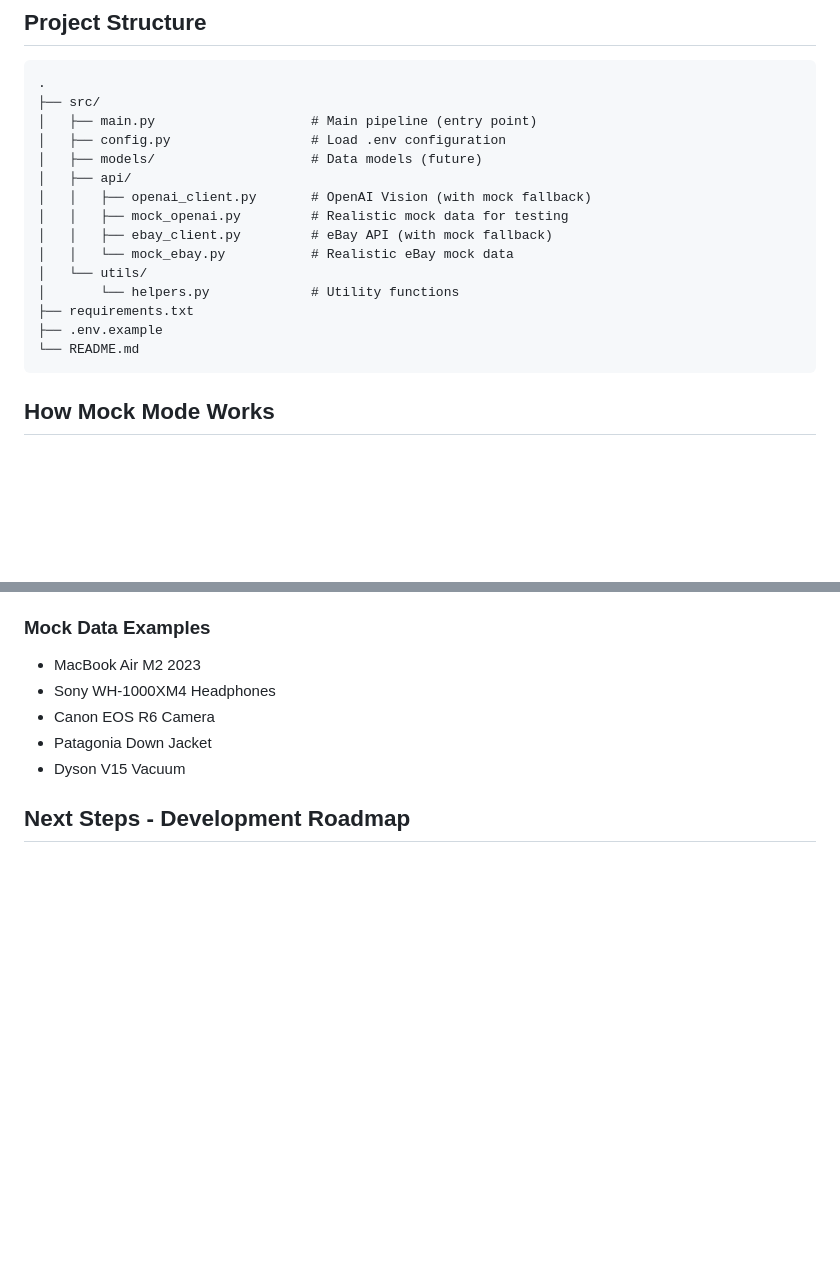
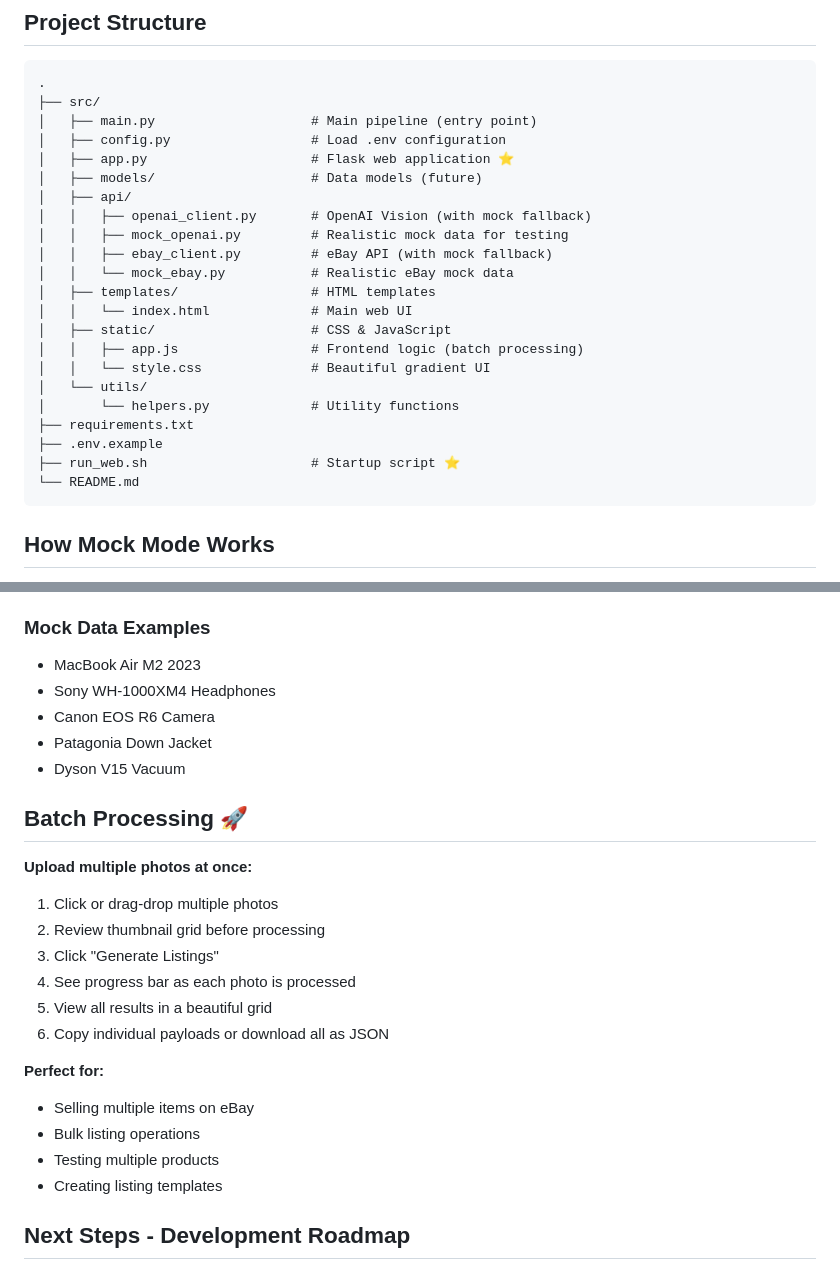
Before and after one commit to Lost-in-head/VSC-projects-with-git, a Markdown page: README.md, 2 parts joined by grey strips. GitHub-like rendering; blank space fills up the shorter version.

Commit message:
docs: Update README with batch processing info

````diff
--- a/README.md
+++ b/README.md
@@ -61,16 +61,23 @@ That's it! You'll see realistic demo data flowing through the pipeline.
 ├── src/
 │   ├── main.py                    # Main pipeline (entry point)
 │   ├── config.py                  # Load .env configuration
+│   ├── app.py                     # Flask web application ⭐
 │   ├── models/                    # Data models (future)
 │   ├── api/
 │   │   ├── openai_client.py       # OpenAI Vision (with mock fallback)
 │   │   ├── mock_openai.py         # Realistic mock data for testing
 │   │   ├── ebay_client.py         # eBay API (with mock fallback)
 │   │   └── mock_ebay.py           # Realistic eBay mock data
+│   ├── templates/                 # HTML templates
+│   │   └── index.html             # Main web UI
+│   ├── static/                    # CSS & JavaScript
+│   │   ├── app.js                 # Frontend logic (batch processing)
+│   │   └── style.css              # Beautiful gradient UI
 │   └── utils/
 │       └── helpers.py             # Utility functions
 ├── requirements.txt
 ├── .env.example
+├── run_web.sh                     # Startup script ⭐
 └── README.md
 ```
 
@@ -87,6 +94,22 @@ That's it! You'll see realistic demo data flowing through the pipeline.
 - Canon EOS R6 Camera
 - Patagonia Down Jacket
 - Dyson V15 Vacuum
+
+## Batch Processing 🚀
+
+**Upload multiple photos at once:**
+1. Click or drag-drop multiple photos
+2. Review thumbnail grid before processing
+3. Click "Generate Listings"
+4. See progress bar as each photo is processed
+5. View all results in a beautiful grid
+6. Copy individual payloads or download all as JSON
+
+**Perfect for:**
+- Selling multiple items on eBay
+- Bulk listing operations
+- Testing multiple products
+- Creating listing templates
 
 ## Next Steps - Development Roadmap
 
````
